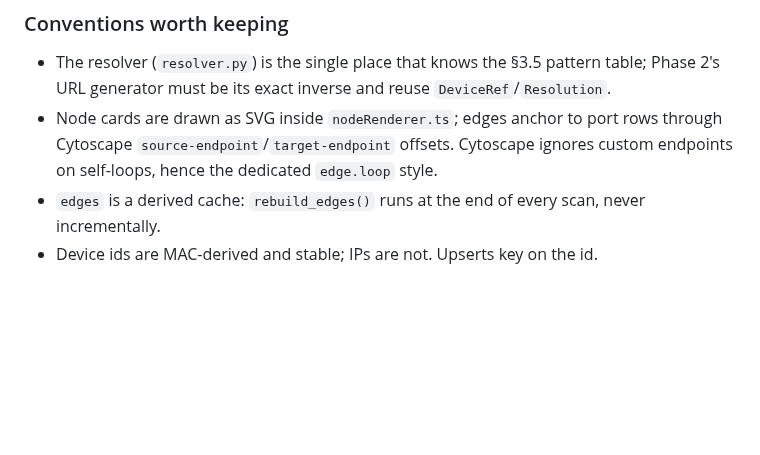
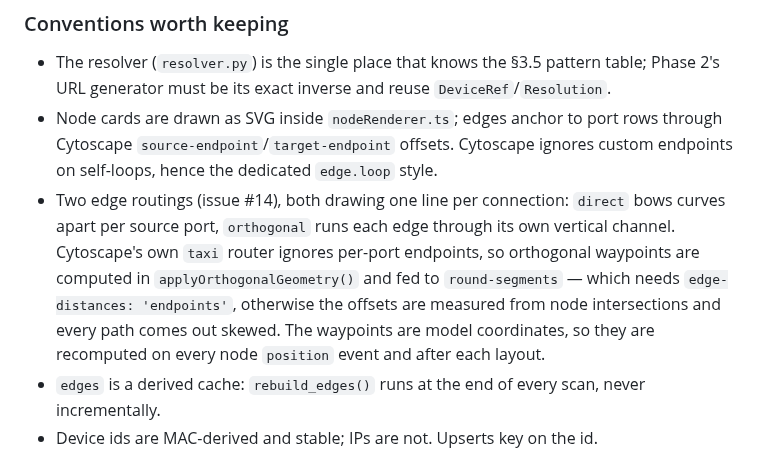
Before and after one commit to pedrobsm/shelly_mesh_manager, a Markdown page: CLAUDE.md, the part around the change. Rendered like a GitHub page; blank space fills up the shorter version.

```diff
--- a/CLAUDE.md
+++ b/CLAUDE.md
@@ -23,6 +23,13 @@ Dockerfile · docker-compose.yml · Makefile · README.md
 - Node cards are drawn as SVG inside `nodeRenderer.ts`; edges anchor to port rows through
   Cytoscape `source-endpoint`/`target-endpoint` offsets. Cytoscape ignores custom endpoints on
   self-loops, hence the dedicated `edge.loop` style.
+- Two edge routings (issue #14), both drawing one line per connection: `direct` bows curves
+  apart per source port, `orthogonal` runs each edge through its own vertical channel.
+  Cytoscape's own `taxi` router ignores per-port endpoints, so orthogonal waypoints are
+  computed in `applyOrthogonalGeometry()` and fed to `round-segments` — which needs
+  `edge-distances: 'endpoints'`, otherwise the offsets are measured from node intersections
+  and every path comes out skewed. The waypoints are model coordinates, so they are recomputed
+  on every node `position` event and after each layout.
 - `edges` is a derived cache: `rebuild_edges()` runs at the end of every scan, never incrementally.
 - Device ids are MAC-derived and stable; IPs are not. Upserts key on the id.
 - `DATA_DIR` (dev-only, default `/data`) is the one env var not in the §3.2 table.
```
Also changed, not shown: README.md (+5 -0 lines), docs/demo.png, 5 other files.
